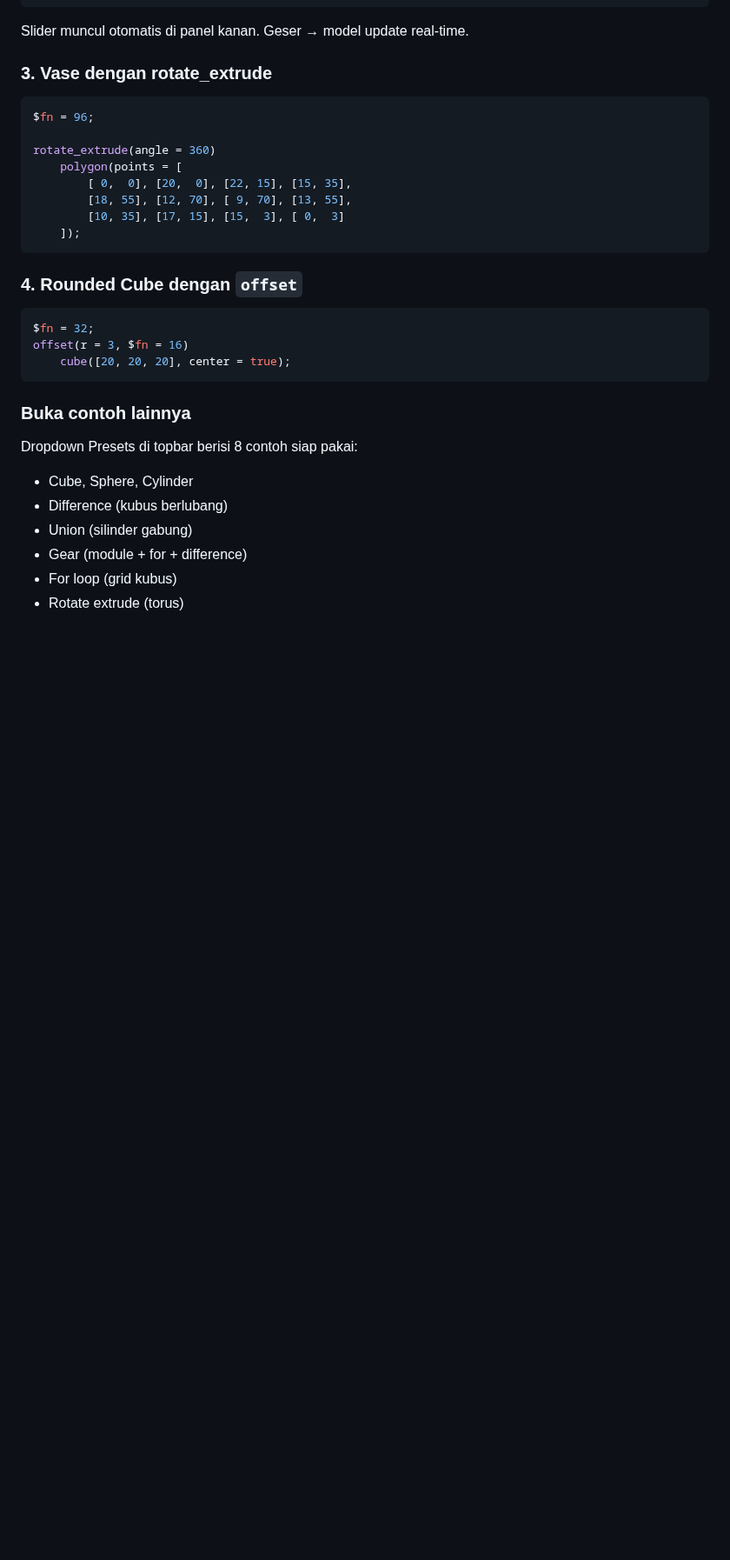
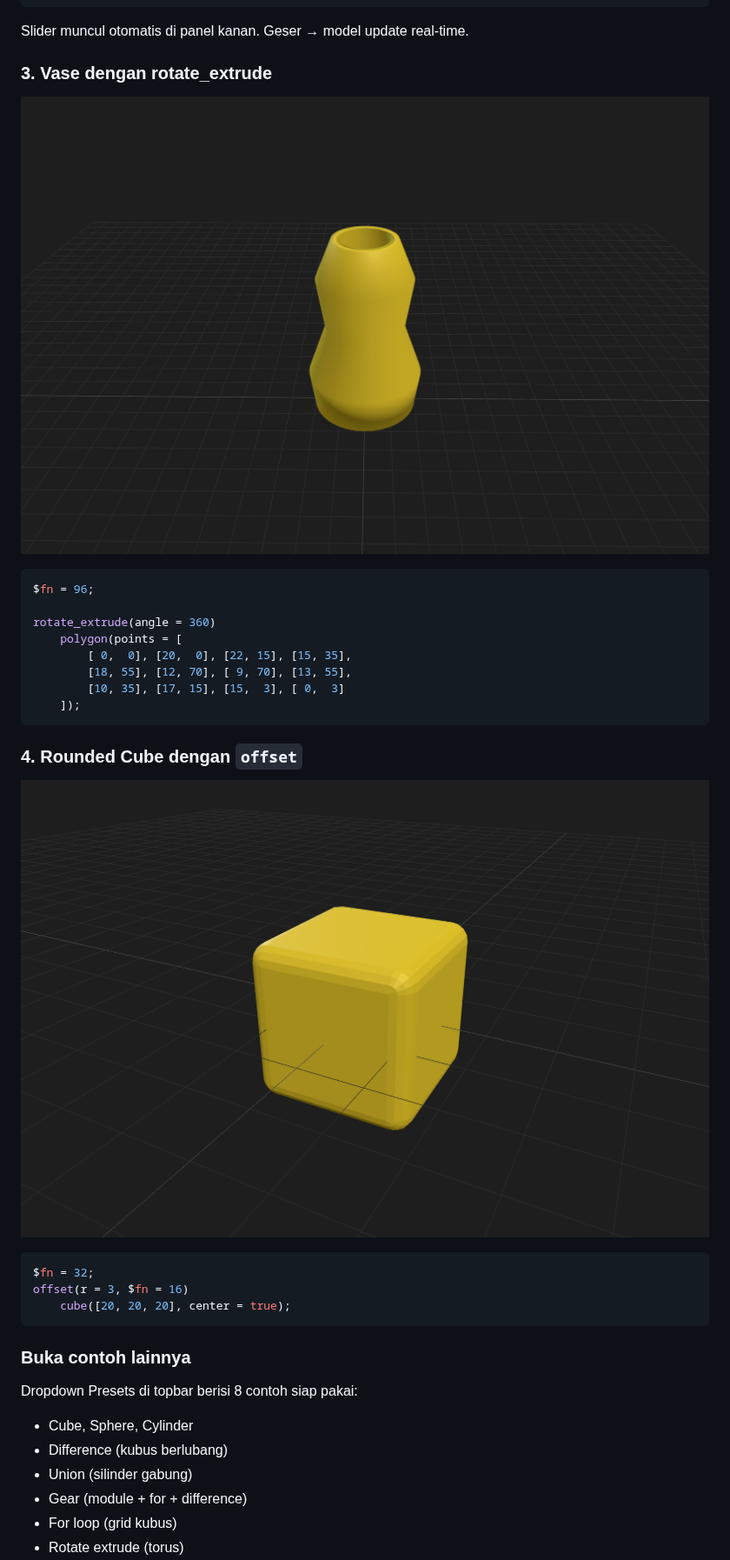
Before and after one commit to alth45/mini-open-scad, a Markdown page: README.md, the part around one of its changes. Shown at 87% size. GitHub-like rendering; pictures changed too: docs/images/ss3.png (added), docs/images/ss4.png (added); blank space fills up the shorter version.

Commit message:
docs: add application screenshots to README documentation

````diff
--- a/README.md
+++ b/README.md
@@ -107,6 +108,8 @@ color(color)
 Slider muncul otomatis di panel kanan. Geser → model update real-time.
 
 ### 3. Vase dengan rotate_extrude
+
+![Screenshot App](docs/images/ss3.png)
 
 ```c
 $fn = 96;
@@ -120,6 +123,7 @@ rotate_extrude(angle = 360)
 ```
 ### 4. Rounded Cube dengan `offset`
 
+![Screenshot App](docs/images/ss4.png)
 ```c
 $fn = 32;
 offset(r = 3, $fn = 16)
````
Also changed, not shown: other parts of README.md (+1 -0 lines), docs/images/ss2.PNG (added).
